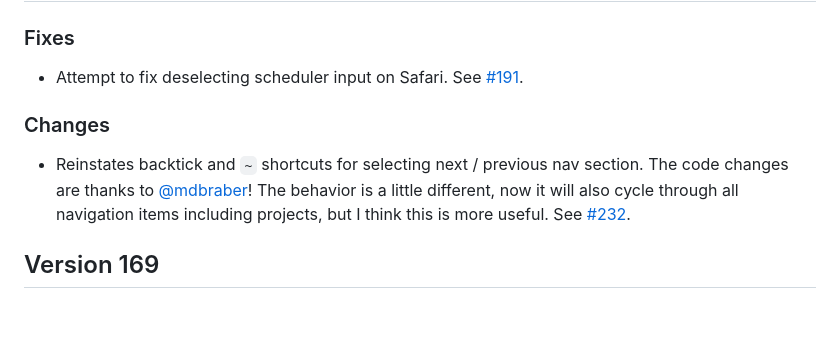
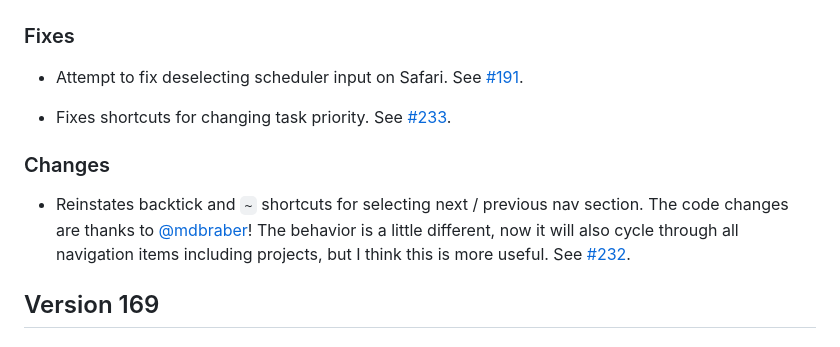
Before and after one commit to mgsloan/todoist-shortcuts, a Markdown page: changelog.md, the part around the change printed below. Drawn GitHub-style; blank space fills up the shorter version.

Commit message:
Changelog for #233

```diff
--- a/changelog.md
+++ b/changelog.md
@@ -5,6 +5,8 @@
 ### Fixes ###
 
 * Attempt to fix deselecting scheduler input on Safari. See [#191][].
+
+* Fixes shortcuts for changing task priority. See [#233][].
 
 ### Changes ###
 
```
Also changed, not shown: other parts of changelog.md (+1 -0 lines).
